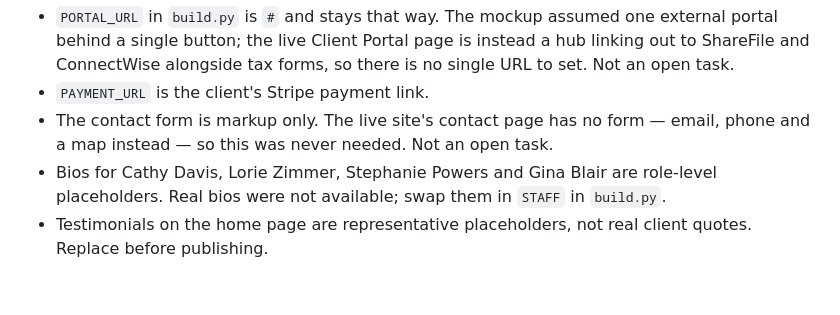
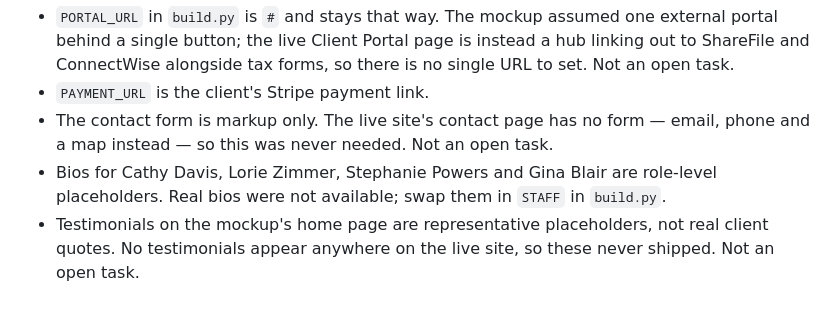
Before and after one commit to twhittle/wp-bishop, a Markdown page: README.md, the part around the change. GitHub-like rendering.

Commit message:
Close out the testimonials item: none appear on the live site
The mockup's home page carried representative placeholder quotes flagged
for replacement before publishing. No testimonials appear anywhere on the
live site, so they never shipped. Record as resolved.

Co-Authored-By: Claude Opus 5 <noreply@anthropic.com>
Claude-Session: https://claude.ai/code/session_01AdAWkBptr6g2hW2PsJQecX

```diff
--- a/README.md
+++ b/README.md
@@ -92,5 +92,6 @@ Site constants (phone, address, portal URLs) live at the top of that file.
 - Bios for Cathy Davis, Lorie Zimmer, Stephanie Powers and Gina Blair are
   role-level placeholders. Real bios were not available; swap them in `STAFF`
   in `build.py`.
-- Testimonials on the home page are representative placeholders, not real
-  client quotes. Replace before publishing.
+- Testimonials on the mockup's home page are representative placeholders, not
+  real client quotes. No testimonials appear anywhere on the live site, so these
+  never shipped. Not an open task.
```
Also changed, not shown: DEPLOY.md (+2 -1 lines).
